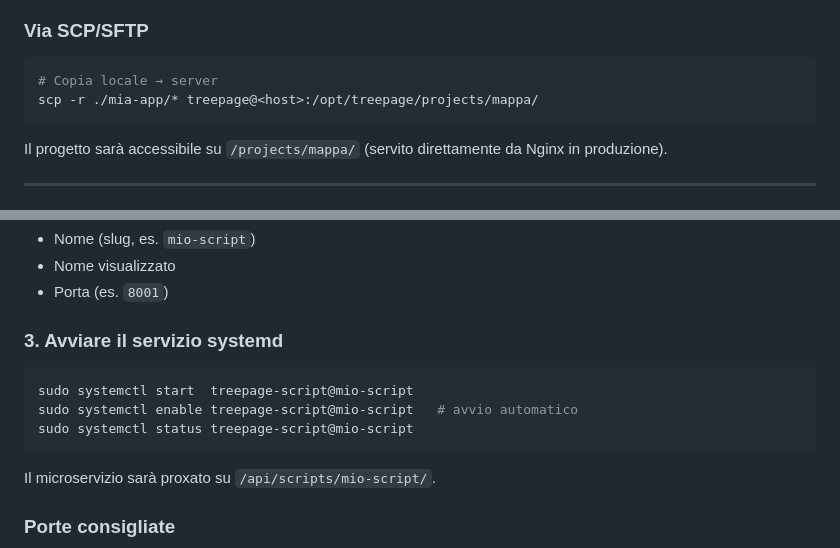
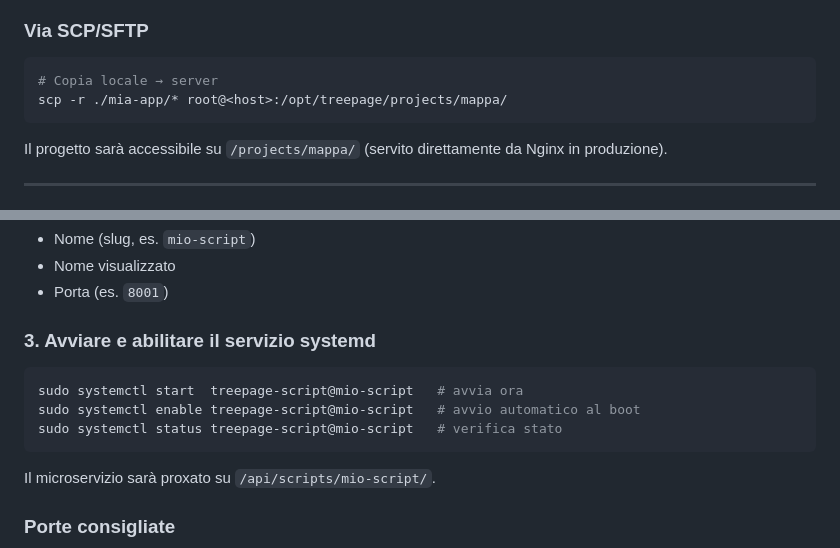
Before and after one commit to Thurillo/TreePage, a Markdown page: README.md, 2 parts joined by grey strips. GitHub-like rendering.

````diff
--- a/README.md
+++ b/README.md
@@ -204,7 +285,7 @@ tiles:
 
 ```bash
 # Copia locale → server
-scp -r ./mia-app/* treepage@<host>:/opt/treepage/projects/mappa/
+scp -r ./mia-app/* root@<host>:/opt/treepage/projects/mappa/
 ```
 
 Il progetto sarà accessibile su `/projects/mappa/` (servito direttamente da Nginx in produzione).
@@ -242,12 +323,12 @@ Admin → sezione **Script** → **Aggiungi script**:
 - Nome visualizzato
 - Porta (es. `8001`)
 
-### 3. Avviare il servizio systemd
+### 3. Avviare e abilitare il servizio systemd
 
 ```bash
-sudo systemctl start  treepage-script@mio-script
-sudo systemctl enable treepage-script@mio-script   # avvio automatico
-sudo systemctl status treepage-script@mio-script
+sudo systemctl start  treepage-script@mio-script   # avvia ora
+sudo systemctl enable treepage-script@mio-script   # avvio automatico al boot
+sudo systemctl status treepage-script@mio-script   # verifica stato
 ```
 
 Il microservizio sarà proxato su `/api/scripts/mio-script/`.
````
Also changed, not shown: other parts of README.md (+105 -18 lines).
